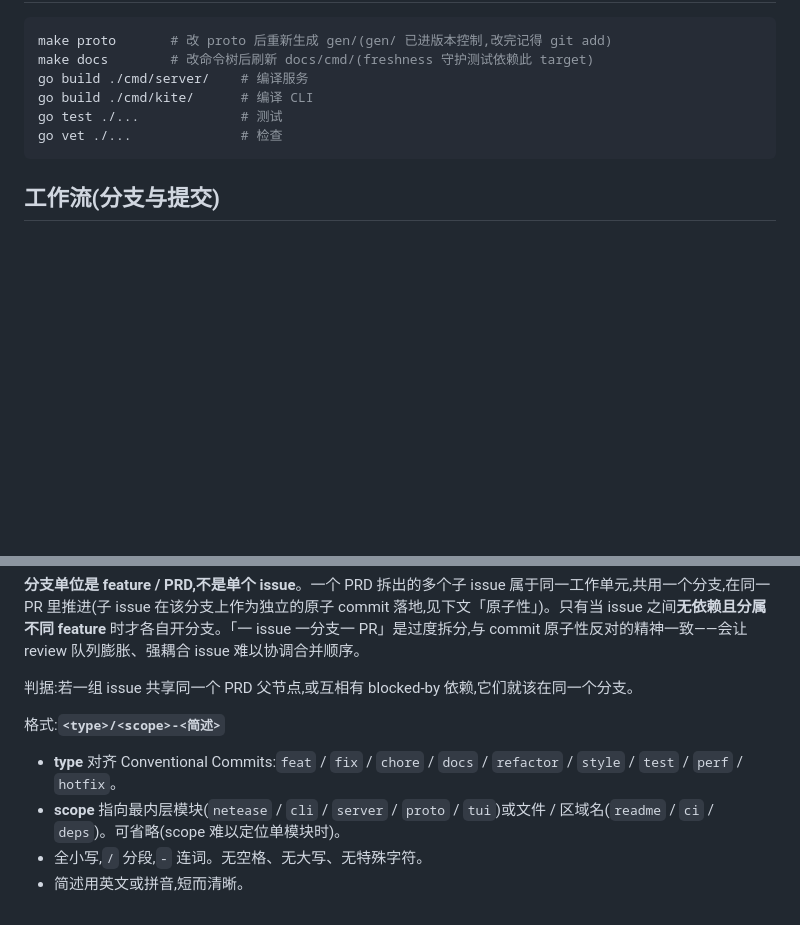
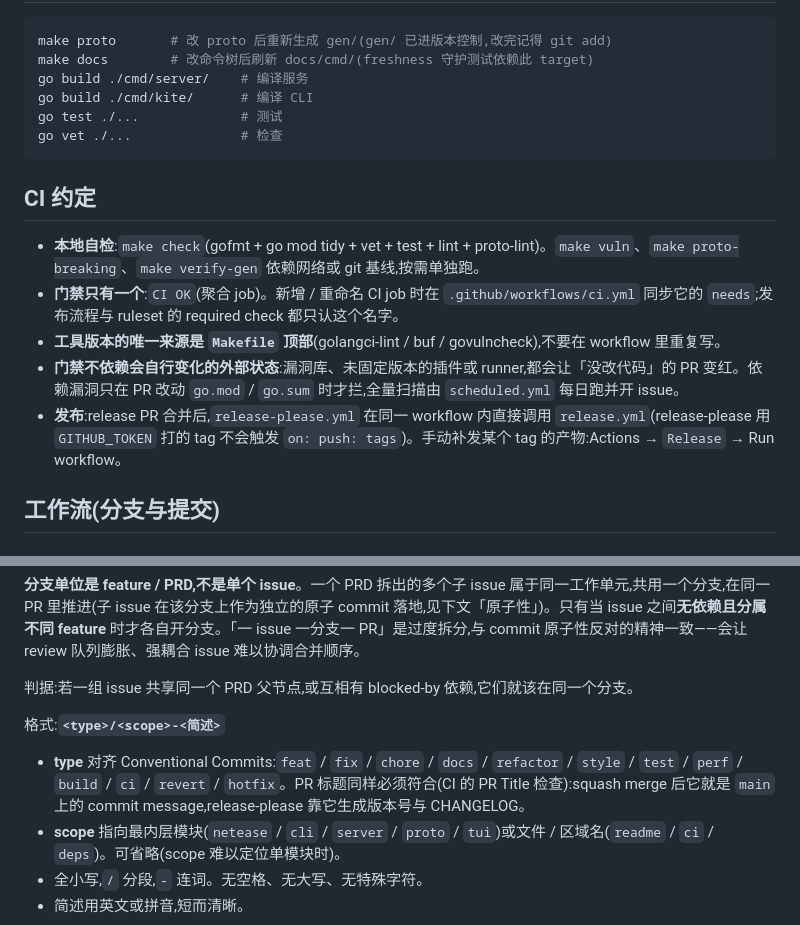
Before and after one commit to VOD-Studio/kite, a Markdown page: CONTRIBUTING.md, 2 parts joined by grey strips. Drawn GitHub-style; blank space fills up the shorter version.

Commit message:
docs(ci): 补充 CI 约定
- CONTRIBUTING 增加「CI 约定」:make check、CI OK 唯一门禁、工具版本来源、外部状态不进门禁、发布与补发方式
- commit / PR 标题 type 列表补 build、ci、revert,与 PR Title 检查一致
- AGENTS.md 开发命令补 make check 并指向 CI 约定

````diff
--- a/CONTRIBUTING.md
+++ b/CONTRIBUTING.md
@@ -18,6 +18,14 @@ go test ./...             # 测试
 go vet ./...              # 检查
 ```
 
+## CI 约定
+
+- **本地自检**:`make check`(gofmt + go mod tidy + vet + test + lint + proto-lint)。`make vuln`、`make proto-breaking`、`make verify-gen` 依赖网络或 git 基线,按需单独跑。
+- **门禁只有一个**:`CI OK`(聚合 job)。新增 / 重命名 CI job 时在 `.github/workflows/ci.yml` 同步它的 `needs`;发布流程与 ruleset 的 required check 都只认这个名字。
+- **工具版本的唯一来源是 `Makefile` 顶部**(golangci-lint / buf / govulncheck),不要在 workflow 里重复写。
+- **门禁不依赖会自行变化的外部状态**:漏洞库、未固定版本的插件或 runner,都会让「没改代码」的 PR 变红。依赖漏洞只在 PR 改动 `go.mod` / `go.sum` 时才拦,全量扫描由 `scheduled.yml` 每日跑并开 issue。
+- **发布**:release PR 合并后,`release-please.yml` 在同一 workflow 内直接调用 `release.yml`(release-please 用 `GITHUB_TOKEN` 打的 tag 不会触发 `on: push: tags`)。手动补发某个 tag 的产物:Actions → `Release` → Run workflow。
+
 ## 工作流(分支与提交)
 
 ### 分支命名
@@ -30,7 +38,7 @@ go vet ./...              # 检查
 
 格式:**`<type>/<scope>-<简述>`**
 
-- **type** 对齐 Conventional Commits:`feat` / `fix` / `chore` / `docs` / `refactor` / `style` / `test` / `perf` / `hotfix`。
+- **type** 对齐 Conventional Commits:`feat` / `fix` / `chore` / `docs` / `refactor` / `style` / `test` / `perf` / `build` / `ci` / `revert` / `hotfix`。PR 标题同样必须符合(CI 的 PR Title 检查):squash merge 后它就是 `main` 上的 commit message,release-please 靠它生成版本号与 CHANGELOG。
 - **scope** 指向最内层模块(`netease` / `cli` / `server` / `proto` / `tui`)或文件 / 区域名(`readme` / `ci` / `deps`)。可省略(scope 难以定位单模块时)。
 - 全小写,`/` 分段,`-` 连词。无空格、无大写、无特殊字符。
 - 简述用英文或拼音,短而清晰。
````
Also changed, not shown: AGENTS.md (+3 -0 lines).
